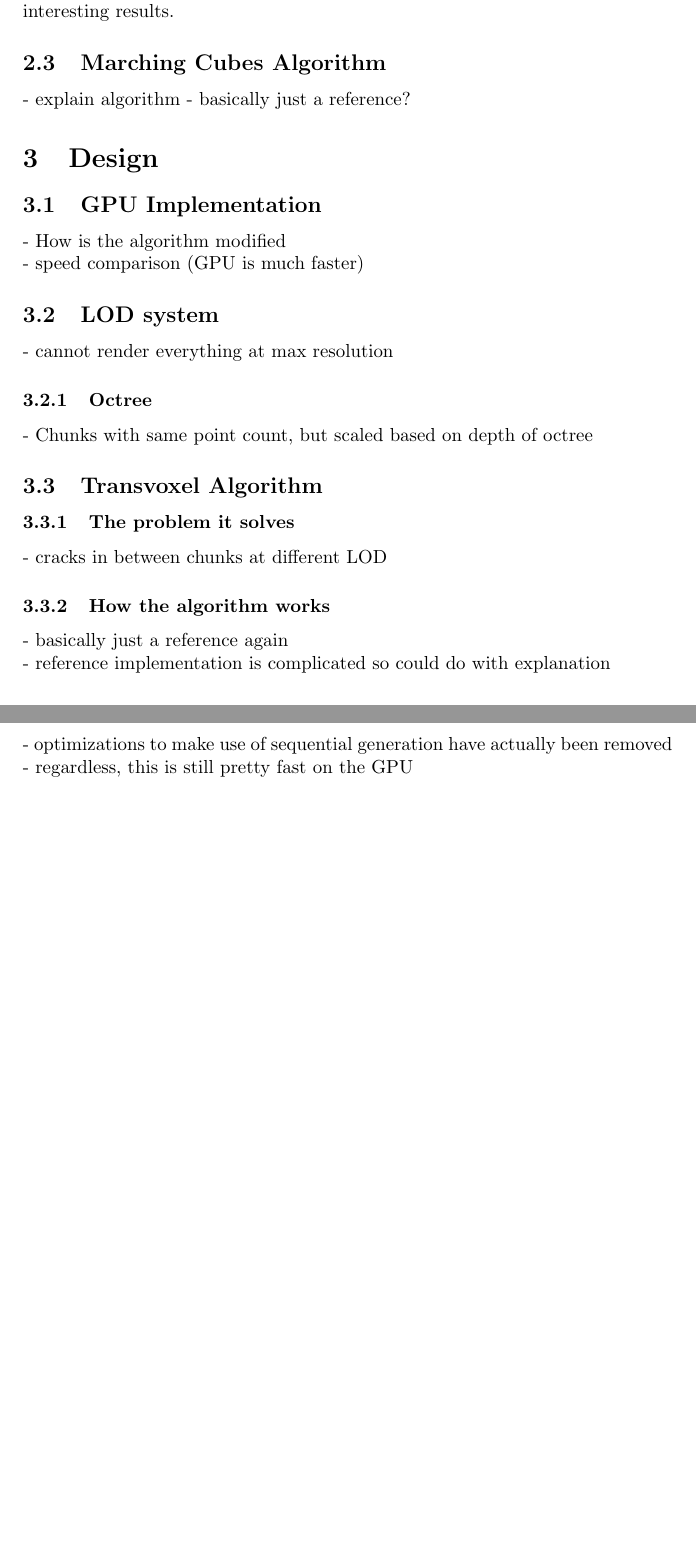
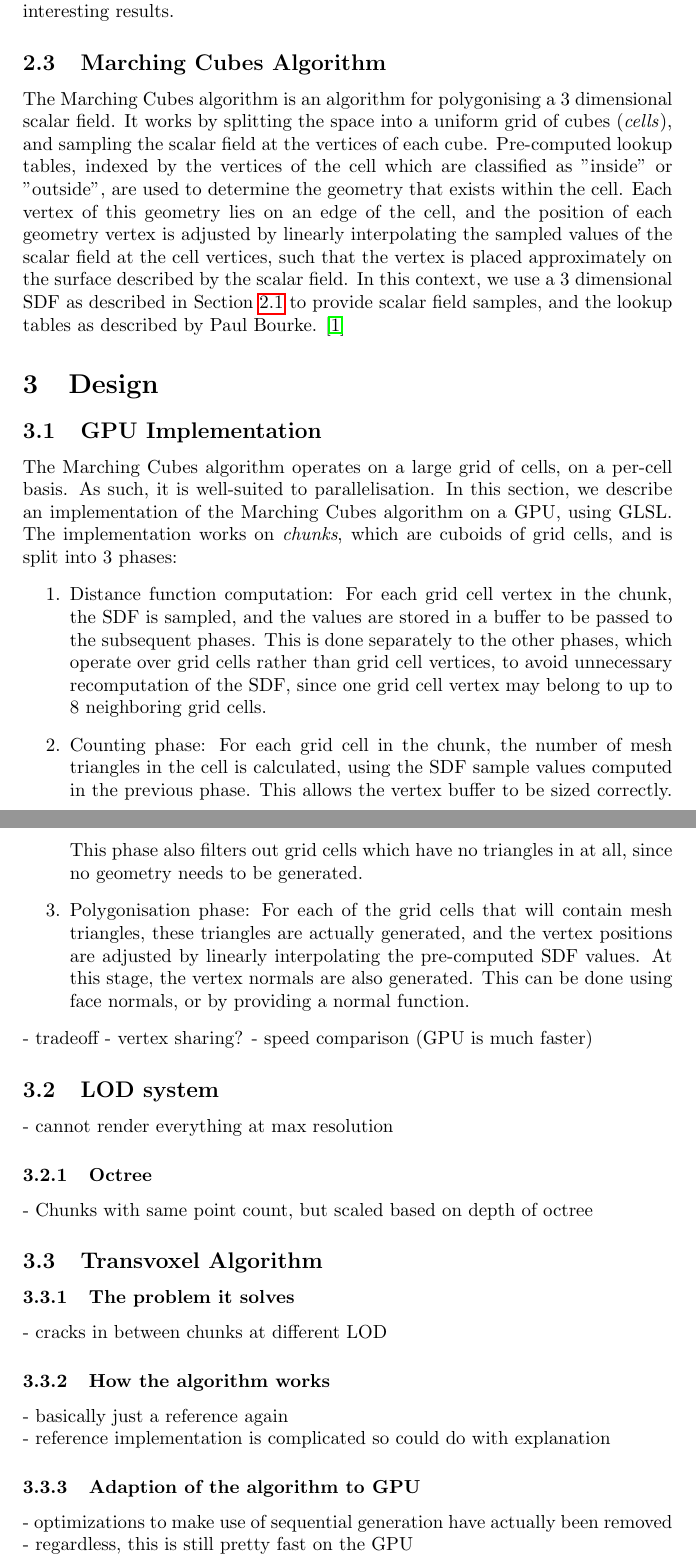
Before and after one commit to JC-G/Marching-Cubes, a LaTeX document (Writeup/document.tex): two parts of pages 6 and 7 of 8 before the commit and two parts of pages 6 and 7 of 9 after it, joined at a grey line, cut so that both start at the same text, the shorter picture padded with empty space. Compiled offline with pdfLaTeX.

Commit message:
Add marching cubes description

```diff
--- a/Writeup/document.tex
+++ b/Writeup/document.tex
@@ -4,7 +4,7 @@
 \usepackage{graphicx}
 \graphicspath{{./images/}}
 \usepackage{sidecap}
-
+\usepackage{hyperref}
 
 \title{Real-Time Procedural Terrain Generation with Marching Cubes}
 \author{Joseph Chambers-Graham}
@@ -62,11 +65,18 @@ A typical noise function takes as input a point in $\mathbb{R}^n$ and returns a
 The use of 3 dimensional noise as a distance function is also possible, and yields interesting results. %TODO - implement  this
 
 \subsection{Marching Cubes Algorithm}
-- explain algorithm - basically just a reference?
+The Marching Cubes algorithm is an algorithm for polygonising a 3 dimensional scalar field. It works by splitting the space into a uniform grid of cubes (\textit{cells}), and sampling the scalar field at the vertices of each cube. Pre-computed lookup tables, indexed by the vertices of the cell which are classified as "inside" or "outside", are used to determine the geometry that exists within the cell. Each vertex of this geometry lies on an edge of the cell, and the position of each geometry vertex is adjusted by linearly interpolating the sampled values of the scalar field at the cell vertices, such that the vertex is placed approximately on the surface described by the scalar field. In this context, we use a 3 dimensional SDF as described in Section \ref{section:sdf} to provide scalar field samples, and the lookup tables as described by Paul Bourke. \cite{bourke_1994}
 
 \section{Design}
 \subsection{GPU Implementation}
-- How is the algorithm modified\\
+% - How is the algorithm modified\\
+The Marching Cubes algorithm operates on a large grid of cells, on a per-cell basis. As such, it is well-suited to parallelisation. In this section, we describe an implementation of the Marching Cubes algorithm on a GPU, using GLSL. The implementation works on \textit{chunks}, which are cuboids of grid cells, and is split into 3 phases:
+\begin{enumerate}
+\item Distance function computation: For each grid cell vertex in the chunk, the SDF is sampled, and the values are stored in a buffer to be passed to the subsequent phases. This is done separately to the other phases, which operate over grid cells rather than grid cell vertices, to avoid unnecessary recomputation of the SDF, since one grid cell vertex may belong to up to 8 neighboring grid cells.
+\item Counting phase: For each grid cell in the chunk, the number of mesh triangles in the cell is calculated, using the SDF sample values computed in the previous phase. This allows the vertex buffer to be sized correctly. This phase also filters out grid cells which have no triangles in at all, since no geometry needs to be generated.
+\item Polygonisation phase: For each of the grid cells that will contain mesh triangles, these triangles are actually generated, and the vertex positions are adjusted by linearly interpolating the pre-computed SDF values. At this stage, the vertex normals are also generated. This can be done using face normals, or by providing a normal function. % derivative
+\end{enumerate}
+- tradeoff - vertex sharing?
 - speed comparison (GPU is much faster)
 \subsection{LOD system}
  - cannot render everything at max resolution
```
Also changed, not shown: Writeup/mc.bib (added, +5 -0 lines), Writeup/document.tex (11 more changed lines), 1 other file.
